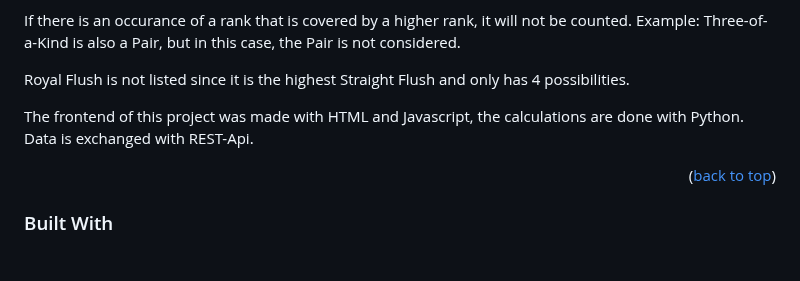
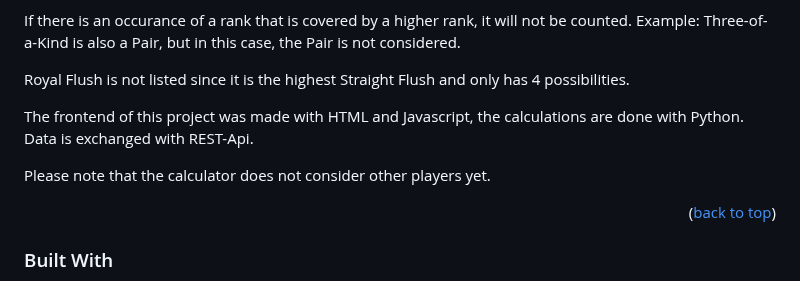
Before and after one commit to JanSkn/poker-calculator, a Markdown page: README.md, the part around the change. Drawn GitHub-style; blank space fills up the shorter version.

```diff
--- a/README.md
+++ b/README.md
@@ -34,6 +34,8 @@ Example: Three-of-a-Kind is also a Pair, but in this case, the Pair is not consi
 Royal Flush is not listed since it is the highest Straight Flush and only has 4 possibilities.
 
 The frontend of this project was made with HTML and Javascript, the calculations are done with Python. Data is exchanged with REST-Api.
+
+Please note that the calculator does not consider other players yet.
 
 <p align="right">(<a href="#readme-top">back to top</a>)</p>
 
```
